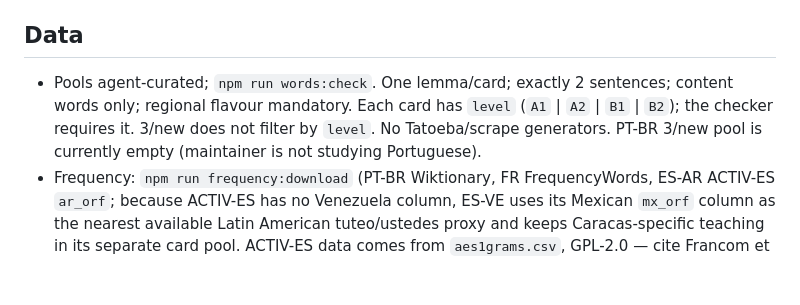
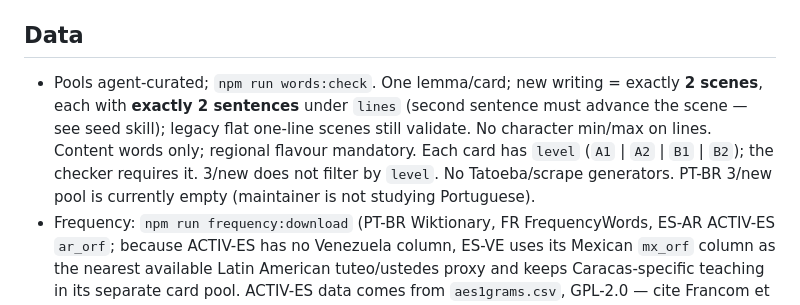
Before and after one commit to jdserenity/ten, a Markdown page: scaffold/CODEMAP-LLM.md, the part around one of its changes. GitHub-like rendering; blank space fills up the shorter version.

Commit message:
Document two-sentence context scenes and per-line review saves.
Keeps the agent map aligned with the new pool shape and 3/new card behavior.

Co-authored-by: Cursor <cursoragent@cursor.com>

```diff
--- a/scaffold/CODEMAP-LLM.md
+++ b/scaffold/CODEMAP-LLM.md
@@ -74,7 +74,7 @@ Auth header **`X-User-Id`** (numeric) on data routes except login + translate +
 Languages stored: `PT-BR`, `FR`, `FR-FR`, `ES-AR`, `ES-VE`.
 
 ## Data
-- Pools agent-curated; `npm run words:check`. One lemma/card; exactly 2 sentences; content words only; regional flavour mandatory. Each card has `level` (`A1` \| `A2` \| `B1` \| `B2`); the checker requires it. 3/new does not filter by `level`. No Tatoeba/scrape generators. PT-BR 3/new pool is currently empty (maintainer is not studying Portuguese).
+- Pools agent-curated; `npm run words:check`. One lemma/card; new writing = exactly **2 scenes**, each with **exactly 2 sentences** under `lines` (second sentence must advance the scene — see seed skill); legacy flat one-line scenes still validate. No character min/max on lines. Content words only; regional flavour mandatory. Each card has `level` (`A1` \| `A2` \| `B1` \| `B2`); the checker requires it. 3/new does not filter by `level`. No Tatoeba/scrape generators. PT-BR 3/new pool is currently empty (maintainer is not studying Portuguese).
 - Frequency: `npm run frequency:download` (PT-BR Wiktionary, FR FrequencyWords, ES-AR ACTIV-ES `ar_orf`; because ACTIV-ES has no Venezuela column, ES-VE uses its Mexican `mx_orf` column as the nearest available Latin American tuteo/ustedes proxy and keeps Caracas-specific teaching in its separate card pool. ACTIV-ES data comes from `aes1grams.csv`, GPL-2.0 — cite Francom et al. if redistributing). ~5000 each.
 - `npm run import:anki`: AnkiConnect live; copies note text from decks `Brazilian Portuguese` and `French`; FSRS starts fresh (all imported = new); re-run skips duplicates.
 
```
Also changed, not shown: other parts of scaffold/CODEMAP-LLM.md (+1 -1 lines), scaffold/CODEMAP-HUMAN.md (+1 -1 lines).
